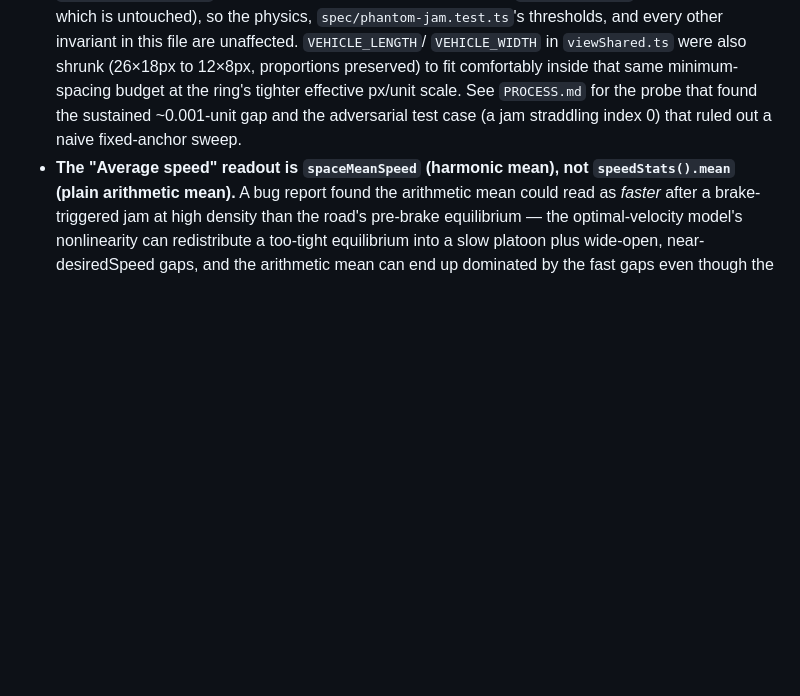
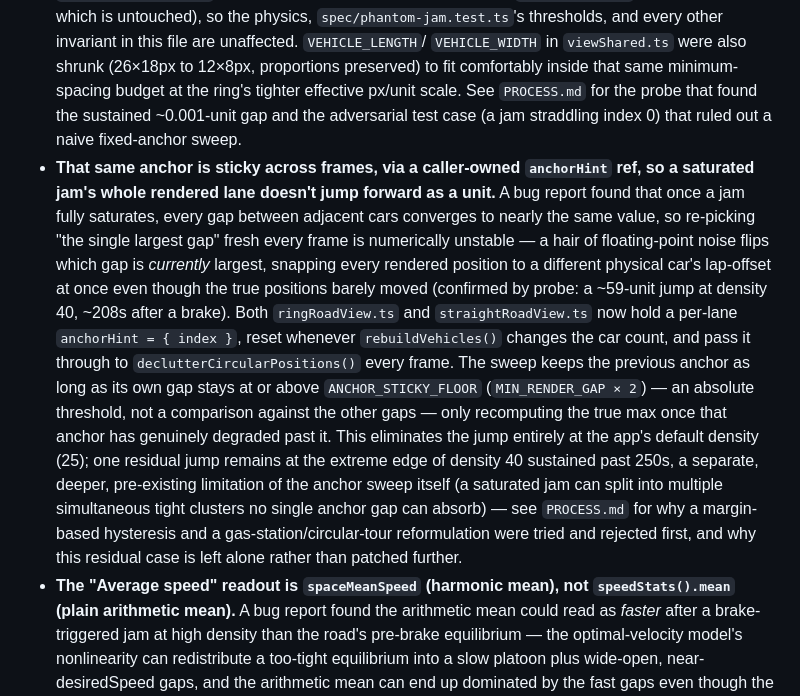
Before and after one commit to comp4020-agentic-coding-studio/comp4020-ass1-lilth2, a Markdown page: CLAUDE.md, the part around the change. GitHub-like rendering; blank space fills up the shorter version.

```diff
--- a/CLAUDE.md
+++ b/CLAUDE.md
@@ -314,6 +314,29 @@ citation.
   the probe that found the sustained ~0.001-unit gap and the adversarial
   test case (a jam straddling index 0) that ruled out a naive fixed-anchor
   sweep.
+- **That same anchor is sticky across frames, via a caller-owned
+  `anchorHint` ref, so a saturated jam's whole rendered lane doesn't jump
+  forward as a unit.** A bug report found that once a jam fully saturates,
+  every gap between adjacent cars converges to nearly the same value, so
+  re-picking "the single largest gap" fresh every frame is numerically
+  unstable — a hair of floating-point noise flips which gap is *currently*
+  largest, snapping every rendered position to a different physical car's
+  lap-offset at once even though the true positions barely moved (confirmed
+  by probe: a ~59-unit jump at density 40, ~208s after a brake). Both
+  `ringRoadView.ts` and `straightRoadView.ts` now hold a per-lane
+  `anchorHint = { index }`, reset whenever `rebuildVehicles()` changes the
+  car count, and pass it through to `declutterCircularPositions()` every
+  frame. The sweep keeps the previous anchor as long as its own gap stays
+  at or above `ANCHOR_STICKY_FLOOR` (`MIN_RENDER_GAP × 2`) — an absolute
+  threshold, not a comparison against the other gaps — only recomputing the
+  true max once that anchor has genuinely degraded past it. This eliminates
+  the jump entirely at the app's default density (25); one residual jump
+  remains at the extreme edge of density 40 sustained past 250s, a separate,
+  deeper, pre-existing limitation of the anchor sweep itself (a saturated
+  jam can split into multiple simultaneous tight clusters no single anchor
+  gap can absorb) — see `PROCESS.md` for why a margin-based hysteresis and a
+  gas-station/circular-tour reformulation were tried and rejected first, and
+  why this residual case is left alone rather than patched further.
 - **The "Average speed" readout is `spaceMeanSpeed` (harmonic mean), not
   `speedStats().mean` (plain arithmetic mean).** A bug report found the
   arithmetic mean could read as *faster* after a brake-triggered jam at high
```
Also changed, not shown: PROCESS.md (+58 -0 lines).
